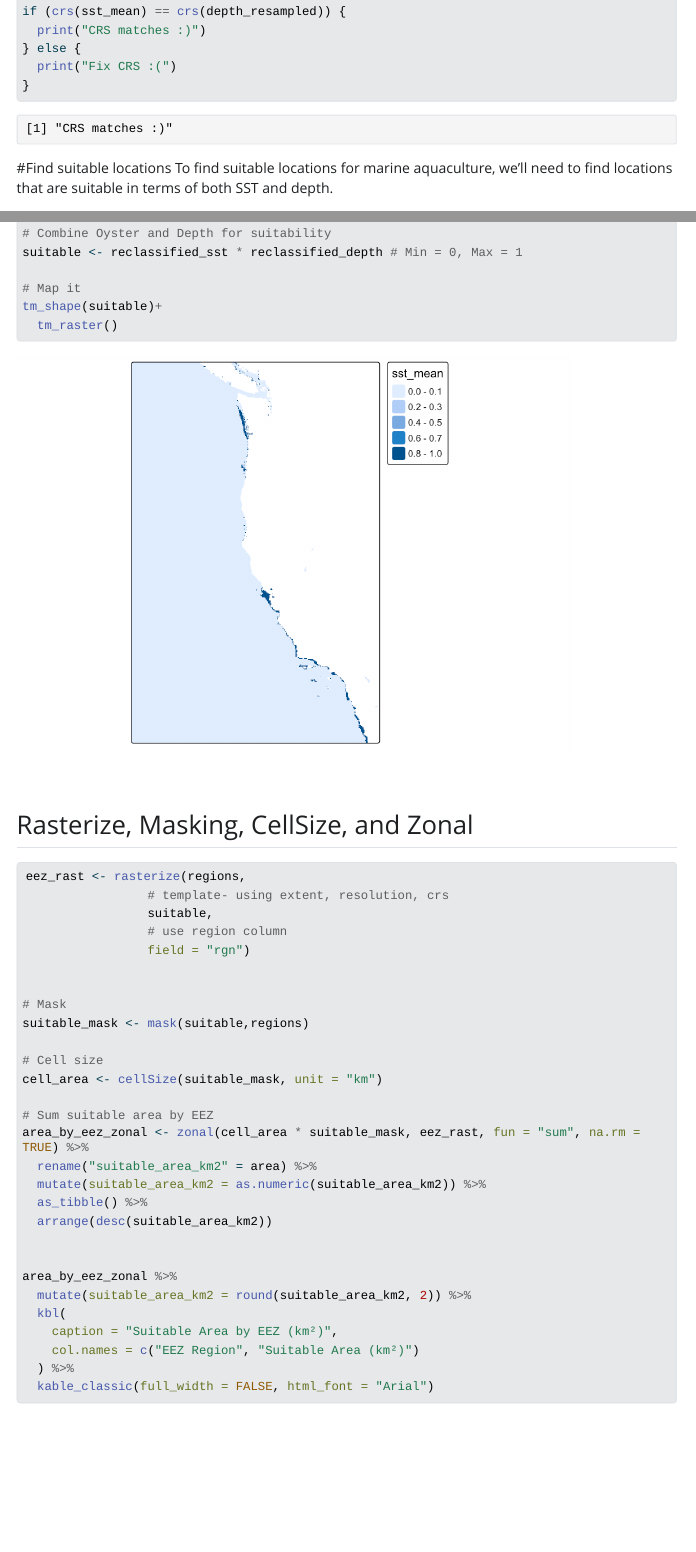
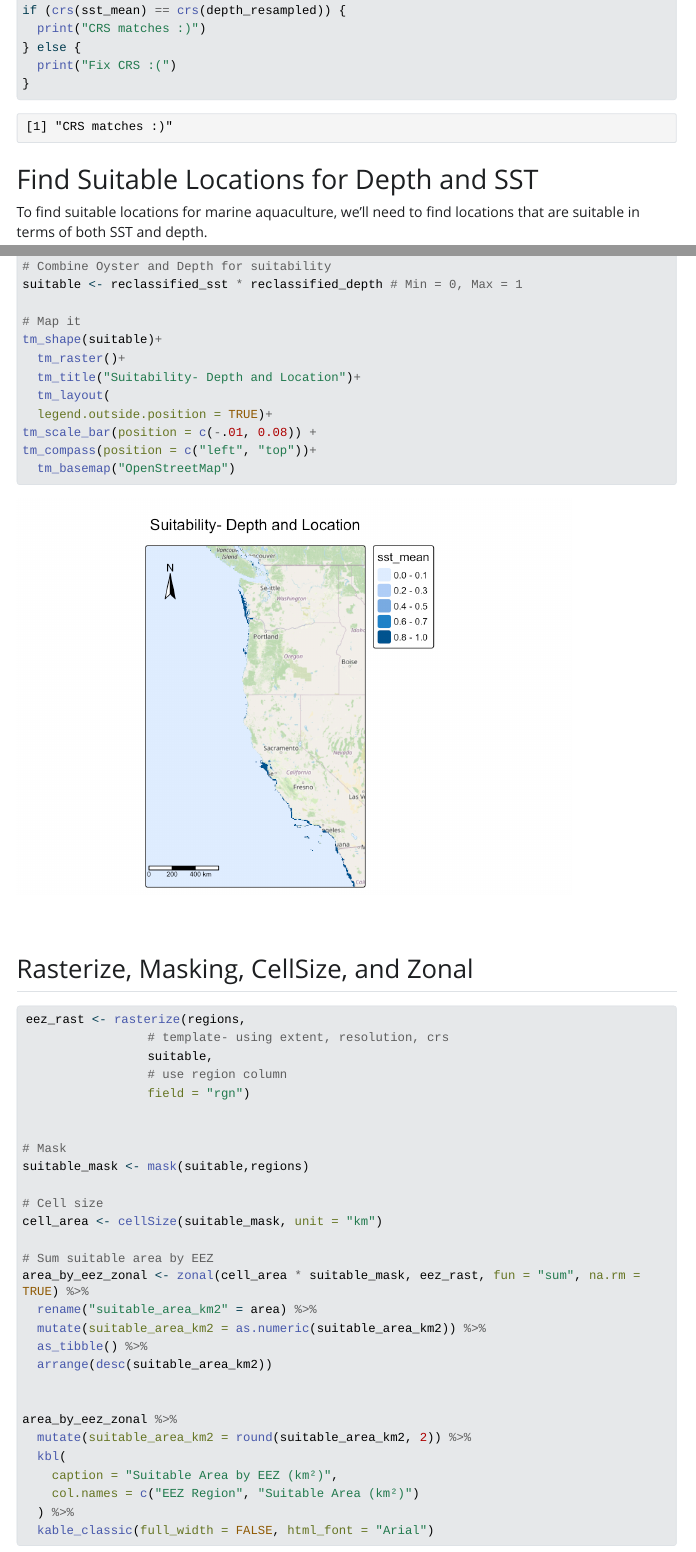
Before and after one commit to marietolteca00/Marine-Aquaculture-West-Coast-EEZ-for-Oysters, a Quarto document (aquaculture-wc-eez.qmd): the page in a window 1100 px wide, from 3310 px down before the commit and from 3230 px down after it, so that both start at the same text, and a second part further down, joined at a grey line. The pictures show the output file aquaculture-wc-eez.html that the author committed with the source, opened offline; Quarto's library style sheets are replaced by a plain one without menus; long lines of code are wrapped.

Commit message:
Correct first two maps to add north arrow, scale, and basemap

````diff
--- a/aquaculture-wc-eez.qmd
+++ b/aquaculture-wc-eez.qmd
@@ -129,9 +129,9 @@ if (crs(sst_mean) == crs(depth_resampled)) {
 ```
 
 
-#Find suitable locations
+# Find Suitable Locations for Depth and SST
 To find suitable locations for marine aquaculture, we’ll need to find locations that are suitable in terms of both SST and depth.
-```{r}
+```{r, message =FALSE}
 # Define the reclassification matrix for SST - sea level
 rcl_sst <- matrix(c(-Inf, 11, 0,
                         11, 30, 1,
@@ -154,7 +154,13 @@ suitable <- reclassified_sst * reclassified_depth # Min = 0, Max = 1
 
 # Map it
 tm_shape(suitable)+
-  tm_raster()
+  tm_raster()+
+  tm_title("Suitability- Depth and Location")+
+  tm_layout(
+  legend.outside.position = TRUE)+
+tm_scale_bar(position = c(-.01, 0.08)) +
+tm_compass(position = c("left", "top"))+
+  tm_basemap("OpenStreetMap")
 ```
 
 ## Rasterize, Masking, CellSize, and Zonal
````
Also changed, not shown: README.html (added), aquaculture-wc-eez.html, aquaculture-wc-eez_files/figure-html/unnamed-chunk-10-1.png, aquaculture-wc-eez_files/figure-html/unnamed-chunk-12-1.png, aquaculture-wc-eez_files/figure-html/unnamed-chunk-13-1.png, aquaculture-wc-eez_files/figure-html/unnamed-chunk-6-1.png, aquaculture-wc-eez_files/figure-html/unnamed-chunk-8-1.png, aquaculture-wc-eez.qmd (6 more changed lines), 1 other file.
